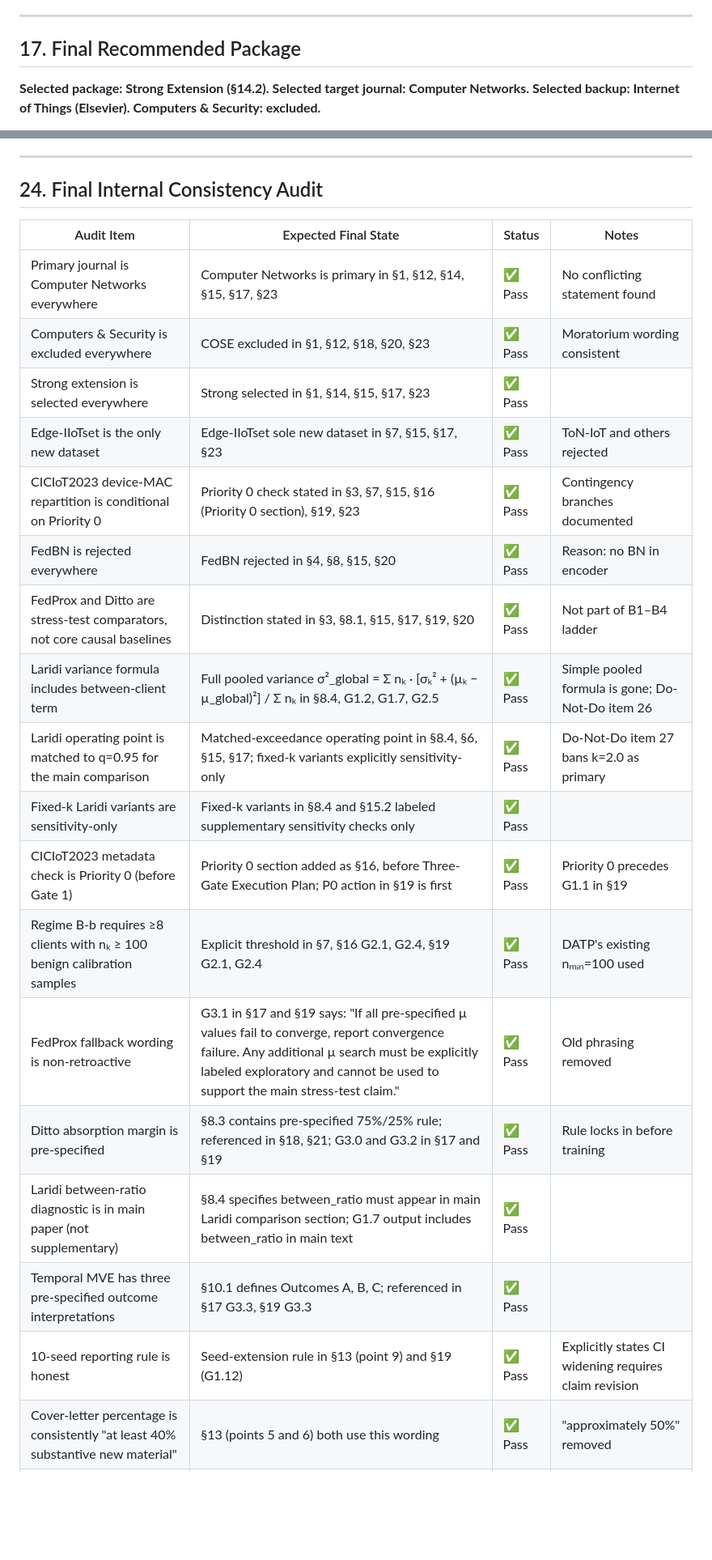
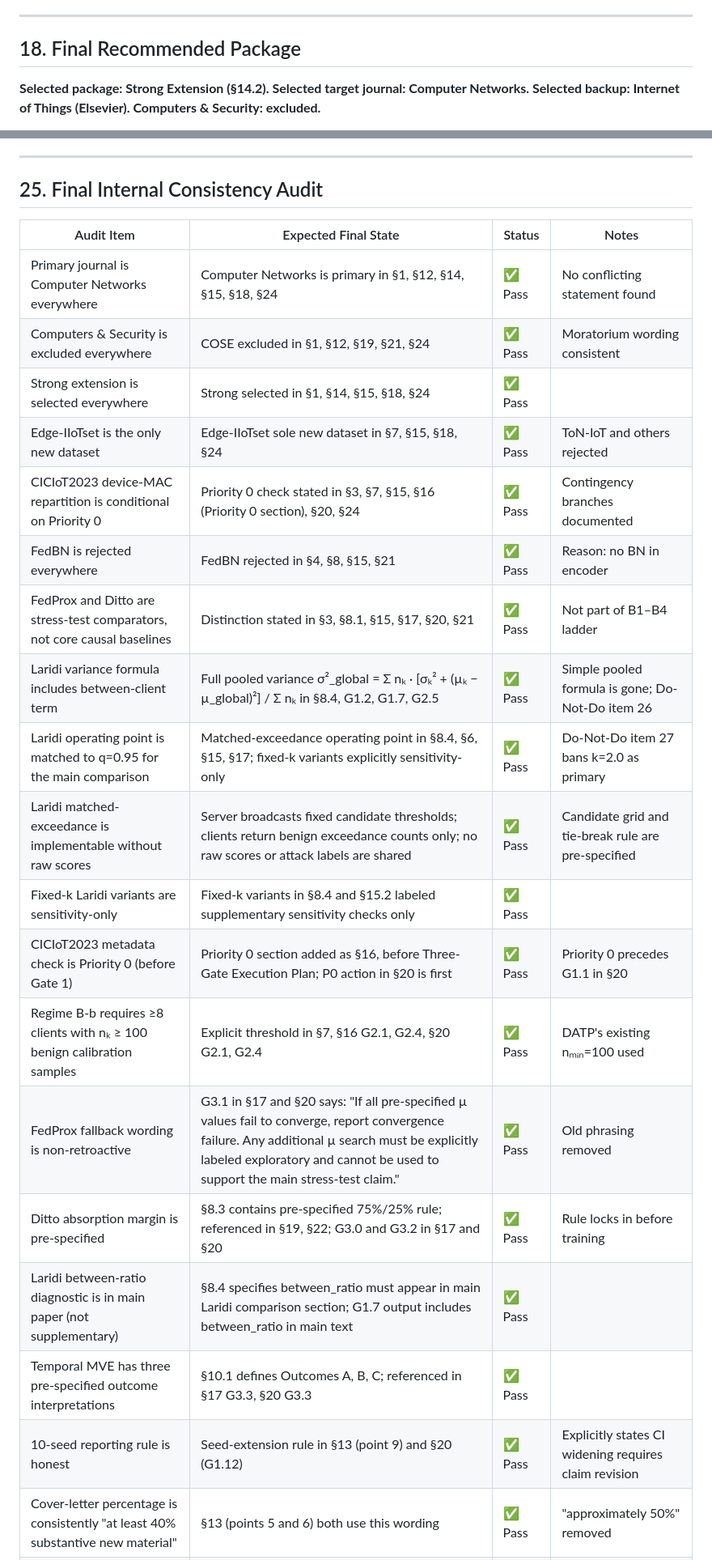
Before and after one commit to naslouby-salahe/datp, a Markdown page: Journal/Journal_Extension_Master_Roadmap.md, 2 parts joined by grey strips. Shown at 81% size. GitHub-like rendering; blank space fills up the shorter version.

Commit message:
Fix roadmap section numbering

```diff
--- a/Journal/Journal_Extension_Master_Roadmap.md
+++ b/Journal/Journal_Extension_Master_Roadmap.md
@@ -512,7 +513,7 @@ The result must be one of:
 
 ---
 
-## 17. Final Recommended Package
+## 18. Final Recommended Package
 
 **Selected package: Strong Extension (§14.2). Selected target journal: Computer Networks. Selected backup: Internet of Things (Elsevier). Computers & Security: excluded.**
 
@@ -682,25 +683,26 @@ Priorities follow the Priority 0 → Three-Gate structure.
 
 ---
 
-## 24. Final Internal Consistency Audit
+## 25. Final Internal Consistency Audit
 
 | Audit Item | Expected Final State | Status | Notes |
 |---|---|---|---|
-| Primary journal is Computer Networks everywhere | Computer Networks is primary in §1, §12, §14, §15, §17, §23 | ✅ Pass | No conflicting statement found |
-| Computers & Security is excluded everywhere | COSE excluded in §1, §12, §18, §20, §23 | ✅ Pass | Moratorium wording consistent |
-| Strong extension is selected everywhere | Strong selected in §1, §14, §15, §17, §23 | ✅ Pass | |
-| Edge-IIoTset is the only new dataset | Edge-IIoTset sole new dataset in §7, §15, §17, §23 | ✅ Pass | ToN-IoT and others rejected |
-| CICIoT2023 device-MAC repartition is conditional on Priority 0 | Priority 0 check stated in §3, §7, §15, §16 (Priority 0 section), §19, §23 | ✅ Pass | Contingency branches documented |
-| FedBN is rejected everywhere | FedBN rejected in §4, §8, §15, §20 | ✅ Pass | Reason: no BN in encoder |
-| FedProx and Ditto are stress-test comparators, not core causal baselines | Distinction stated in §3, §8.1, §15, §17, §19, §20 | ✅ Pass | Not part of B1–B4 ladder |
+| Primary journal is Computer Networks everywhere | Computer Networks is primary in §1, §12, §14, §15, §18, §24 | ✅ Pass | No conflicting statement found |
+| Computers & Security is excluded everywhere | COSE excluded in §1, §12, §19, §21, §24 | ✅ Pass | Moratorium wording consistent |
+| Strong extension is selected everywhere | Strong selected in §1, §14, §15, §18, §24 | ✅ Pass | |
+| Edge-IIoTset is the only new dataset | Edge-IIoTset sole new dataset in §7, §15, §18, §24 | ✅ Pass | ToN-IoT and others rejected |
+| CICIoT2023 device-MAC repartition is conditional on Priority 0 | Priority 0 check stated in §3, §7, §15, §16 (Priority 0 section), §20, §24 | ✅ Pass | Contingency branches documented |
+| FedBN is rejected everywhere | FedBN rejected in §4, §8, §15, §21 | ✅ Pass | Reason: no BN in encoder |
+| FedProx and Ditto are stress-test comparators, not core causal baselines | Distinction stated in §3, §8.1, §15, §17, §20, §21 | ✅ Pass | Not part of B1–B4 ladder |
 | Laridi variance formula includes between-client term | Full pooled variance σ²_global = Σ nₖ · [σₖ² + (µₖ − µ_global)²] / Σ nₖ in §8.4, G1.2, G1.7, G2.5 | ✅ Pass | Simple pooled formula is gone; Do-Not-Do item 26 |
 | Laridi operating point is matched to q=0.95 for the main comparison | Matched-exceedance operating point in §8.4, §6, §15, §17; fixed-k variants explicitly sensitivity-only | ✅ Pass | Do-Not-Do item 27 bans k=2.0 as primary |
+| Laridi matched-exceedance is implementable without raw scores | Server broadcasts fixed candidate thresholds; clients return benign exceedance counts only; no raw scores or attack labels are shared | ✅ Pass | Candidate grid and tie-break rule are pre-specified |
 | Fixed-k Laridi variants are sensitivity-only | Fixed-k variants in §8.4 and §15.2 labeled supplementary sensitivity checks only | ✅ Pass | |
-| CICIoT2023 metadata check is Priority 0 (before Gate 1) | Priority 0 section added as §16, before Three-Gate Execution Plan; P0 action in §19 is first | ✅ Pass | Priority 0 precedes G1.1 in §19 |
-| Regime B-b requires ≥8 clients with nₖ ≥ 100 benign calibration samples | Explicit threshold in §7, §16 G2.1, G2.4, §19 G2.1, G2.4 | ✅ Pass | DATP's existing nₘᵢₙ=100 used |
-| FedProx fallback wording is non-retroactive | G3.1 in §17 and §19 says: "If all pre-specified µ values fail to converge, report convergence failure. Any additional µ search must be explicitly labeled exploratory and cannot be used to support the main stress-test claim." | ✅ Pass | Old phrasing removed |
-| Ditto absorption margin is pre-specified | §8.3 contains pre-specified 75%/25% rule; referenced in §18, §21; G3.0 and G3.2 in §17 and §19 | ✅ Pass | Rule locks in before training |
+| CICIoT2023 metadata check is Priority 0 (before Gate 1) | Priority 0 section added as §16, before Three-Gate Execution Plan; P0 action in §20 is first | ✅ Pass | Priority 0 precedes G1.1 in §20 |
+| Regime B-b requires ≥8 clients with nₖ ≥ 100 benign calibration samples | Explicit threshold in §7, §16 G2.1, G2.4, §20 G2.1, G2.4 | ✅ Pass | DATP's existing nₘᵢₙ=100 used |
+| FedProx fallback wording is non-retroactive | G3.1 in §17 and §20 says: "If all pre-specified µ values fail to converge, report convergence failure. Any additional µ search must be explicitly labeled exploratory and cannot be used to support the main stress-test claim." | ✅ Pass | Old phrasing removed |
+| Ditto absorption margin is pre-specified | §8.3 contains pre-specified 75%/25% rule; referenced in §19, §22; G3.0 and G3.2 in §17 and §20 | ✅ Pass | Rule locks in before training |
 | Laridi between-ratio diagnostic is in main paper (not supplementary) | §8.4 specifies between_ratio must appear in main Laridi comparison section; G1.7 output includes between_ratio in main text | ✅ Pass | |
-| Temporal MVE has three pre-specified outcome interpretations | §10.1 defines Outcomes A, B, C; referenced in §17 G3.3, §19 G3.3 | ✅ Pass | |
-| 10-seed reporting rule is honest | Seed-extension rule in §13 (point 9) and §19 (G1.12) | ✅ Pass | Explicitly states CI widening requires claim revision |
+| Temporal MVE has three pre-specified outcome interpretations | §10.1 defines Outcomes A, B, C; referenced in §17 G3.3, §20 G3.3 | ✅ Pass | |
+| 10-seed reporting rule is honest | Seed-extension rule in §13 (point 9) and §20 (G1.12) | ✅ Pass | Explicitly states CI widening requires claim revision |
 | Cover-letter percentage is consistently "at least 40% substantive new material" | §13 (points 5 and 6) both use this wording | ✅ Pass | "approximately 50%" removed |
```
Also changed, not shown: other parts of Journal/Journal_Extension_Master_Roadmap.md (+32 -29 lines).
